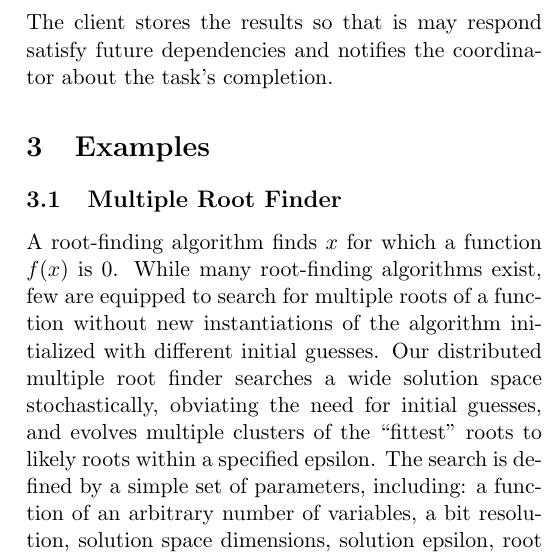
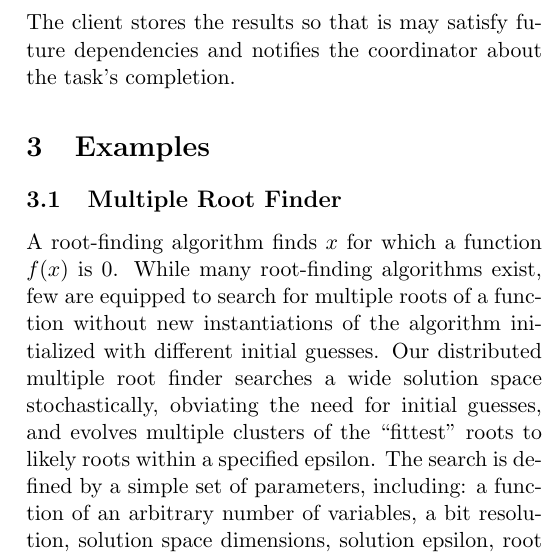
Before and after one commit to alect/TaskSprint, a LaTeX document (doc/writeup.tex): part of one column of page 2 of 2, cut so that both start at the same text. Compiled offline with pdfLaTeX.

Commit message:
Fixed small typo.

```diff
--- a/doc/writeup.tex
+++ b/doc/writeup.tex
@@ -34,7 +34,7 @@ The client's main tasks are to launch nodes, schedule tasks on nodes, and handle
 
 A client is alerted of new tasks by polling the coordinator for the most recent view. The client checks for changes to task assignments, finds tasks intended for it, and identifies any dependencies for its tasks. If there are dependencies, a client must satisfy them before executing the task. To do this, the dependent client communicates with the supplying clients responsible for the pre-requisite tasks. If nodes on a supplying client have completed the pre-requisite task, the needed data, if any, is transferred to the dependent client. This is done on a rolling basis such that data is transferred asynchronously as soon as a pre-requisite tasks are complete.
 
-Once the client has obtained the necessary input data for a task, either by satisfying dependencies or directly from the scheduler, the data is serialized according to the JSON driven, language-agnostic protocol and the task is executed on an available node. Upon completion, a node notifies its client with the results. The client stores the results so that is may respond satisfy future dependencies and notifies the coordinator about the task's completion.
+Once the client has obtained the necessary input data for a task, either by satisfying dependencies or directly from the scheduler, the data is serialized according to the JSON driven, language-agnostic protocol and the task is executed on an available node. Upon completion, a node notifies its client with the results. The client stores the results so that is may satisfy future dependencies and notifies the coordinator about the task's completion.
 
 \section {Examples}
 
```
